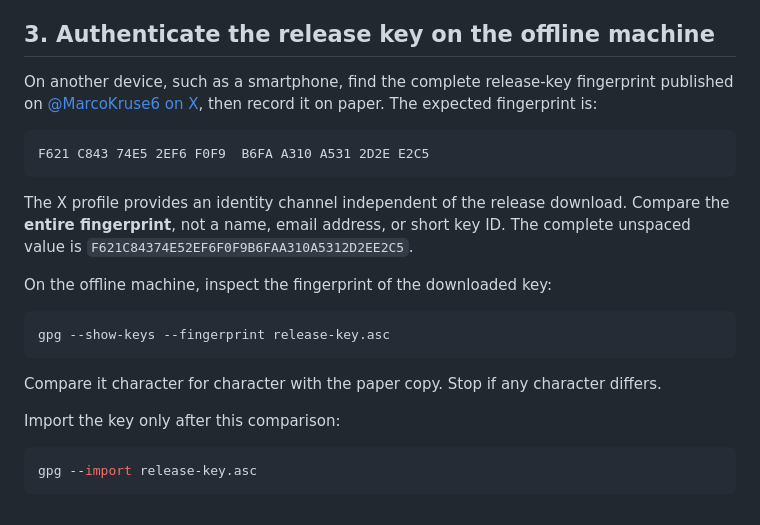
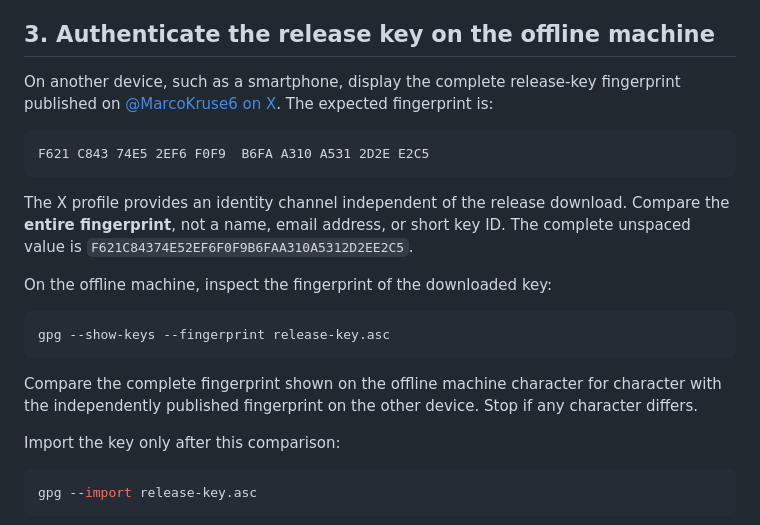
Before and after one commit to maggo83/RollYourOwnSeedphrase, a Markdown page: offline-package/README.md, the part around the change. GitHub-like rendering.

````diff
--- a/offline-package/README.md
+++ b/offline-package/README.md
@@ -43,7 +43,7 @@ Removable media is itself an input into the offline machine. Use simple data-onl
 
 ## 3. Authenticate the release key on the offline machine
 
-On another device, such as a smartphone, find the complete release-key fingerprint published on [@MarcoKruse6 on X](https://x.com/MarcoKruse6), then record it on paper. The expected fingerprint is:
+On another device, such as a smartphone, display the complete release-key fingerprint published on [@MarcoKruse6 on X](https://x.com/MarcoKruse6). The expected fingerprint is:
 
 ```text
 F621 C843 74E5 2EF6 F0F9  B6FA A310 A531 2D2E E2C5
@@ -57,7 +57,7 @@ On the offline machine, inspect the fingerprint of the downloaded key:
 gpg --show-keys --fingerprint release-key.asc
 ```
 
-Compare it character for character with the paper copy. Stop if any character differs.
+Compare the complete fingerprint shown on the offline machine character for character with the independently published fingerprint on the other device. Stop if any character differs.
 
 Import the key only after this comparison:
 
````
Also changed, not shown: README.md (+3 -4 lines).
